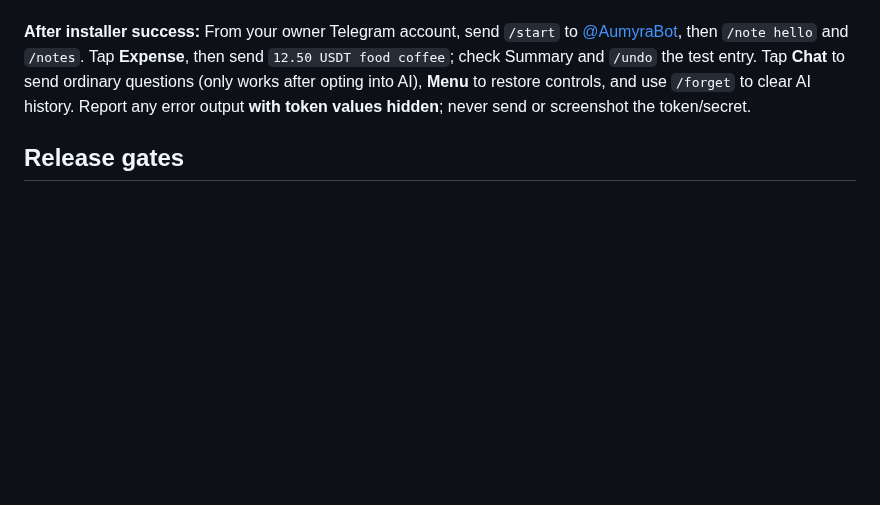
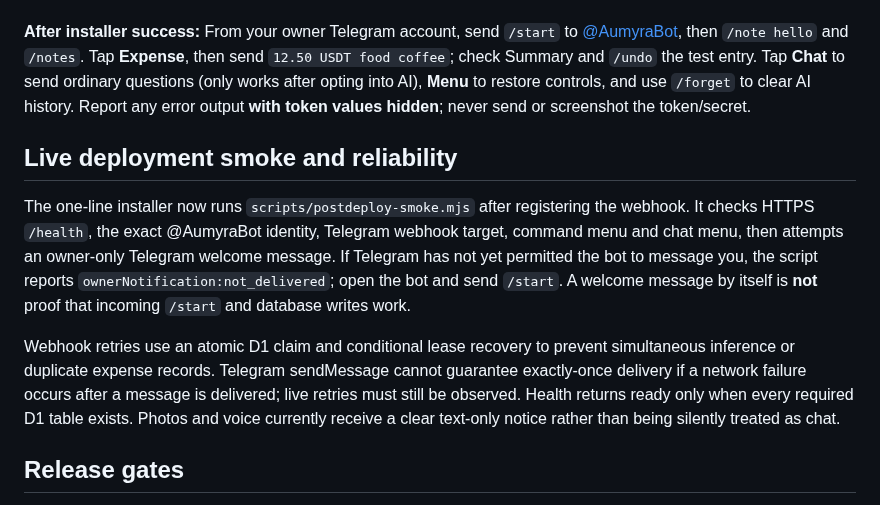
Before and after one commit to eriklobster/OMLAYER, a Markdown page: apps/aumyra/README.md, the part around the change. Rendered like a GitHub page; blank space fills up the shorter version.

Commit message:
docs(aumyra): describe production smoke and Telegram retry safety

```diff
--- a/apps/aumyra/README.md
+++ b/apps/aumyra/README.md
@@ -21,6 +21,11 @@ Prompts/settings: confirm correct Cloudflare account after Wrangler login; paste
 
 **After installer success:** From your owner Telegram account, send `/start` to [@AumyraBot](https://t.me/AumyraBot), then `/note hello` and `/notes`. Tap **Expense**, then send `12.50 USDT food coffee`; check Summary and `/undo` the test entry. Tap **Chat** to send ordinary questions (only works after opting into AI), **Menu** to restore controls, and use `/forget` to clear AI history. Report any error output **with token values hidden**; never send or screenshot the token/secret.
 
+## Live deployment smoke and reliability
+The one-line installer now runs `scripts/postdeploy-smoke.mjs` after registering the webhook. It checks HTTPS `/health`, the exact @AumyraBot identity, Telegram webhook target, command menu and chat menu, then attempts an owner-only Telegram welcome message. If Telegram has not yet permitted the bot to message you, the script reports `ownerNotification:not_delivered`; open the bot and send `/start`. A welcome message by itself is **not** proof that incoming `/start` and database writes work.
+
+Webhook retries use an atomic D1 claim and conditional lease recovery to prevent simultaneous inference or duplicate expense records. Telegram sendMessage cannot guarantee exactly-once delivery if a network failure occurs after a message is delivered; live retries must still be observed. Health returns ready only when every required D1 table exists. Photos and voice currently receive a clear text-only notice rather than being silently treated as chat.
+
 ## Release gates
 1. In Cloudflare, inspect Workers and D1. Reuse the **existing Aumyra** resource if present; never touch ROAMDOTS or another project's database. Otherwise create a D1 named aumyra using `npx wrangler d1 create aumyra`.
 2. Edit `wrangler.toml` locally: replace `REPLACE_WITH_AUMYRA_D1_ID` with the *dedicated* database ID; never publish sensitive customer data here.
```
